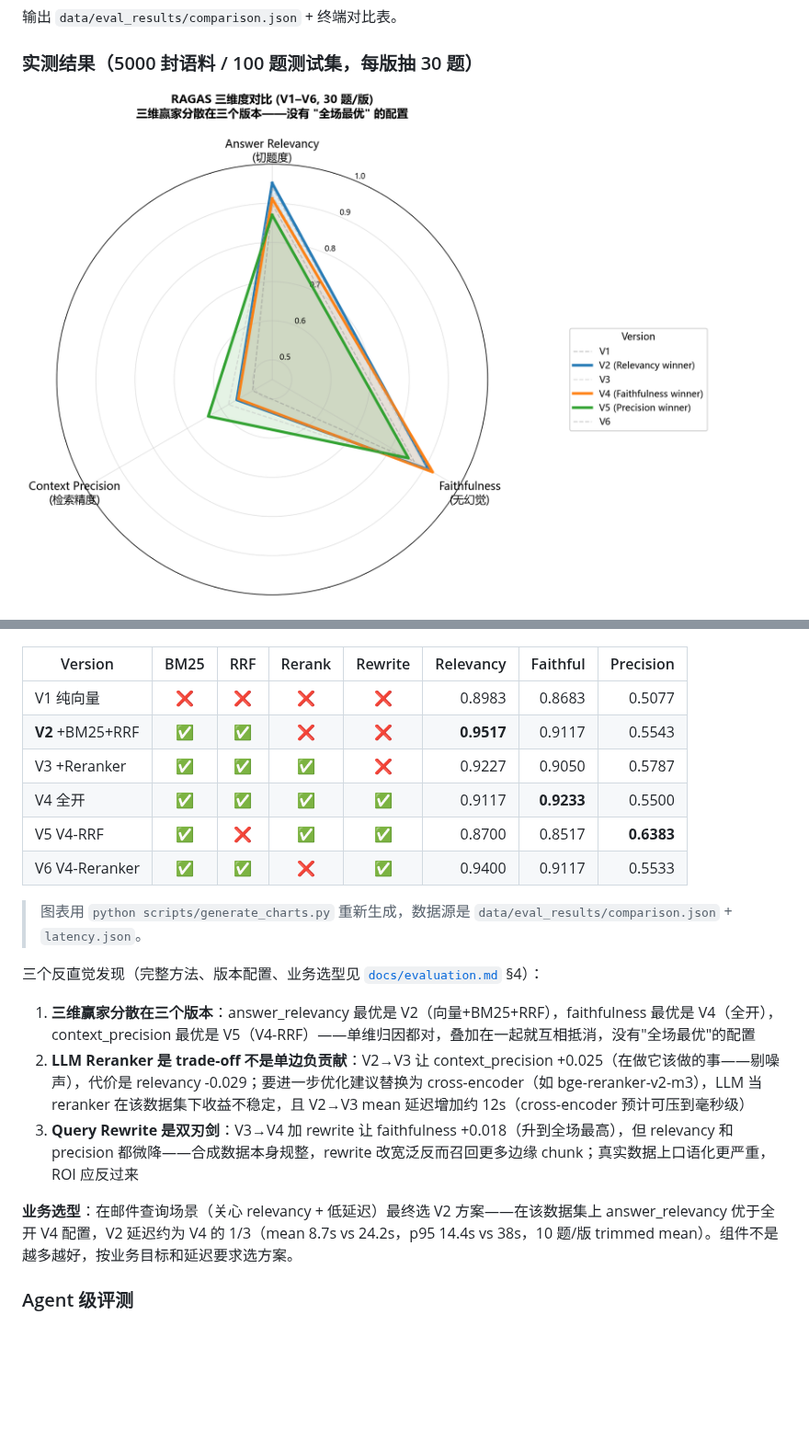
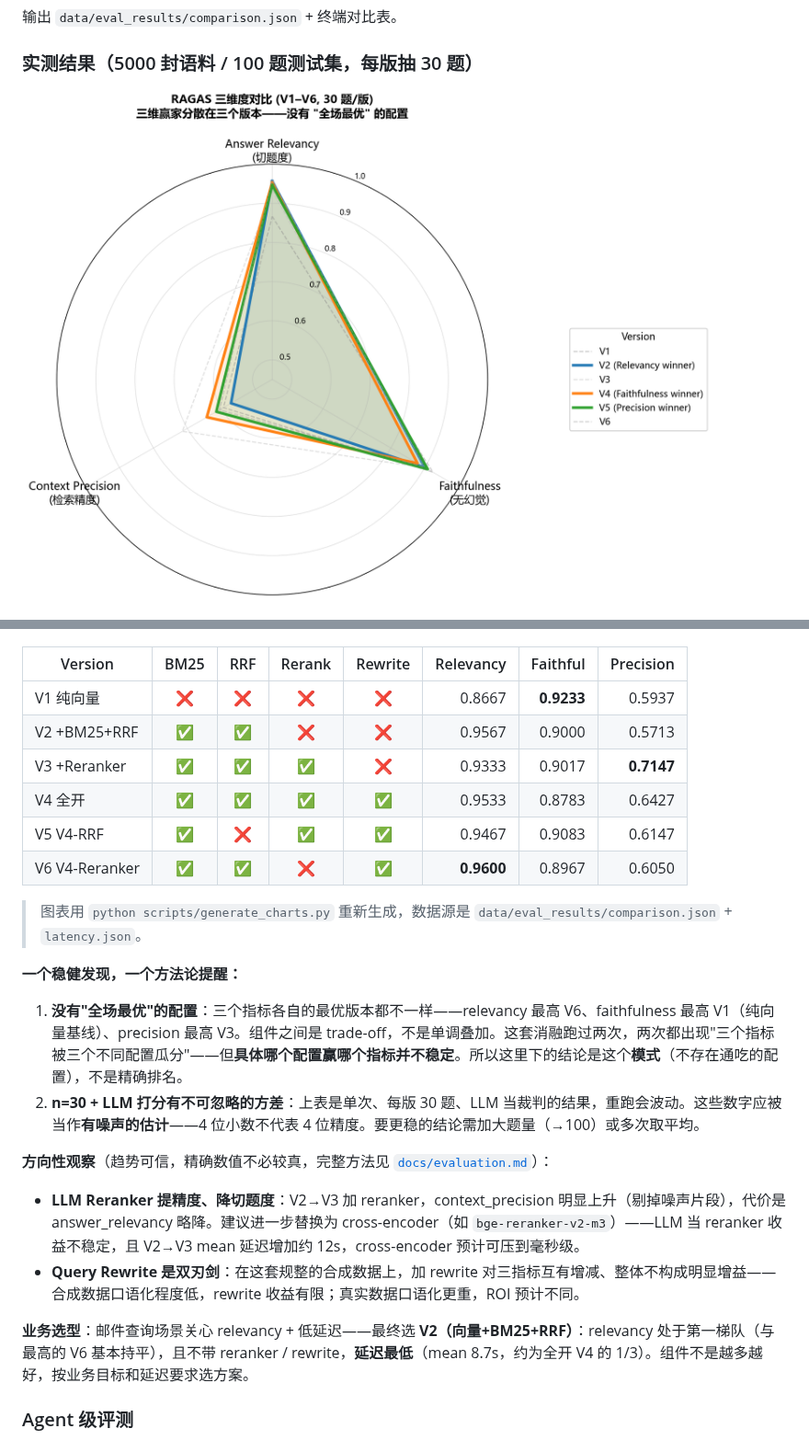
Before and after one commit to Yoimiya2627/email-rag-agent, a Markdown page: README.md, 2 parts joined by grey strips. Shown at 92% size. GitHub-like rendering; pictures changed too: docs/charts/v1-v6-radar.png; blank space fills up the shorter version.

Commit message:
docs(eval): refresh README evaluation with re-run RAGAS numbers
Step 1 fixed the eval pipeline (Bug #2: post-filters now applied), so the
committed V1-V6 numbers were stale. Re-ran all 6 versions and regenerated
the charts. The robust finding (no single config wins all three metrics)
held across both runs, but the specific per-metric winners shifted
(V2/V4/V5 to V6/V1/V3) — so the section now claims the trade-off pattern,
not exact rankings, and flags the n=30 + LLM-judge variance honestly.

Co-Authored-By: Claude Opus 4.7 (1M context) <noreply@anthropic.com>

```diff
--- a/README.md
+++ b/README.md
@@ -188,22 +188,26 @@ python scripts/run_ragas_eval.py --versions V2,V4 --limit 100   # 完整测试
 
 | Version | BM25 | RRF | Rerank | Rewrite | Relevancy | Faithful | Precision |
 |---------|:----:|:---:|:------:|:-------:|----------:|---------:|----------:|
-| V1 纯向量 | ❌ | ❌ | ❌ | ❌ | 0.8983 | 0.8683 | 0.5077 |
-| **V2** +BM25+RRF | ✅ | ✅ | ❌ | ❌ | **0.9517** | 0.9117 | 0.5543 |
-| V3 +Reranker | ✅ | ✅ | ✅ | ❌ | 0.9227 | 0.9050 | 0.5787 |
-| V4 全开 | ✅ | ✅ | ✅ | ✅ | 0.9117 | **0.9233** | 0.5500 |
-| V5 V4-RRF | ✅ | ❌ | ✅ | ✅ | 0.8700 | 0.8517 | **0.6383** |
-| V6 V4-Reranker | ✅ | ✅ | ❌ | ✅ | 0.9400 | 0.9117 | 0.5533 |
+| V1 纯向量 | ❌ | ❌ | ❌ | ❌ | 0.8667 | **0.9233** | 0.5937 |
+| V2 +BM25+RRF | ✅ | ✅ | ❌ | ❌ | 0.9567 | 0.9000 | 0.5713 |
+| V3 +Reranker | ✅ | ✅ | ✅ | ❌ | 0.9333 | 0.9017 | **0.7147** |
+| V4 全开 | ✅ | ✅ | ✅ | ✅ | 0.9533 | 0.8783 | 0.6427 |
+| V5 V4-RRF | ✅ | ❌ | ✅ | ✅ | 0.9467 | 0.9083 | 0.6147 |
+| V6 V4-Reranker | ✅ | ✅ | ❌ | ✅ | **0.9600** | 0.8967 | 0.6050 |
 
 > 图表用 `python scripts/generate_charts.py` 重新生成，数据源是 `data/eval_results/comparison.json` + `latency.json`。
 
-三个反直觉发现（完整方法、版本配置、业务选型见 [`docs/evaluation.md`](docs/evaluation.md) §4）：
+**一个稳健发现，一个方法论提醒：**
 
-1. **三维赢家分散在三个版本**：answer_relevancy 最优是 V2（向量+BM25+RRF），faithfulness 最优是 V4（全开），context_precision 最优是 V5（V4-RRF）——单维归因都对，叠加在一起就互相抵消，没有"全场最优"的配置
-2. **LLM Reranker 是 trade-off 不是单边负贡献**：V2→V3 让 context_precision +0.025（在做它该做的事——剔噪声），代价是 relevancy -0.029；要进一步优化建议替换为 cross-encoder（如 bge-reranker-v2-m3），LLM 当 reranker 在该数据集下收益不稳定，且 V2→V3 mean 延迟增加约 12s（cross-encoder 预计可压到毫秒级）
-3. **Query Rewrite 是双刃剑**：V3→V4 加 rewrite 让 faithfulness +0.018（升到全场最高），但 relevancy 和 precision 都微降——合成数据本身规整，rewrite 改宽泛反而召回更多边缘 chunk；真实数据上口语化更严重，ROI 应反过来
+1. **没有"全场最优"的配置**：三个指标各自的最优版本都不一样——relevancy 最高 V6、faithfulness 最高 V1（纯向量基线）、precision 最高 V3。组件之间是 trade-off，不是单调叠加。这套消融跑过两次，两次都出现"三个指标被三个不同配置瓜分"——但**具体哪个配置赢哪个指标并不稳定**。所以这里下的结论是这个**模式**（不存在通吃的配置），不是精确排名。
+2. **n=30 + LLM 打分有不可忽略的方差**：上表是单次、每版 30 题、LLM 当裁判的结果，重跑会波动。这些数字应被当作**有噪声的估计**——4 位小数不代表 4 位精度。要更稳的结论需加大题量（→100）或多次取平均。
 
-**业务选型**：在邮件查询场景（关心 relevancy + 低延迟）最终选 V2 方案——在该数据集上 answer_relevancy 优于全开 V4 配置，V2 延迟约为 V4 的 1/3（mean 8.7s vs 24.2s，p95 14.4s vs 38s，10 题/版 trimmed mean）。组件不是越多越好，按业务目标和延迟要求选方案。
+**方向性观察**（趋势可信，精确数值不必较真，完整方法见 [`docs/evaluation.md`](docs/evaluation.md)）：
+
+- **LLM Reranker 提精度、降切题度**：V2→V3 加 reranker，context_precision 明显上升（剔掉噪声片段），代价是 answer_relevancy 略降。建议进一步替换为 cross-encoder（如 `bge-reranker-v2-m3`）——LLM 当 reranker 收益不稳定，且 V2→V3 mean 延迟增加约 12s，cross-encoder 预计可压到毫秒级。
+- **Query Rewrite 是双刃剑**：在这套规整的合成数据上，加 rewrite 对三指标互有增减、整体不构成明显增益——合成数据口语化程度低，rewrite 收益有限；真实数据口语化更重，ROI 预计不同。
+
+**业务选型**：邮件查询场景关心 relevancy + 低延迟——最终选 **V2（向量+BM25+RRF）**：relevancy 处于第一梯队（与最高的 V6 基本持平），且不带 reranker / rewrite，**延迟最低**（mean 8.7s，约为全开 V4 的 1/3）。组件不是越多越好，按业务目标和延迟要求选方案。
 
 ### Agent 级评测
 
```
Also changed, not shown: 7 other files.
